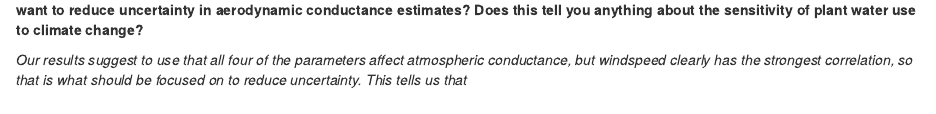
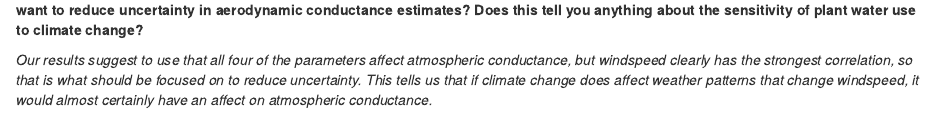
Before and after one commit to wyliehampson/EDS230-assignment-4, an R Markdown document (EDS230_assignment4.Rmd): the page in a window 1100 px wide, from 1690 px down. Rendered offline with R 4.5, knitr and Pandoc, with nearby package versions; some code elsewhere in the file could not run offline.

Commit message:
Probably change last sentance.

```diff
--- a/EDS230_assignment4.Rmd
+++ b/EDS230_assignment4.Rmd
@@ -83,4 +83,4 @@ sens_conductance$prcc
 
 **Discuss what your results tell you about how aerodynamic conductance? What does it suggest about what you should focus on if you want to reduce uncertainty in aerodynamic conductance estimates? Does this tell you anything about the sensitivity of plant water use to climate change?**
 
-*Our results suggest to use that all four of the parameters affect atmospheric conductance, but windspeed clearly has the strongest correlation, so that is what should be focused on to reduce uncertainty. This tells us that *
+*Our results suggest to use that all four of the parameters affect atmospheric conductance, but windspeed clearly has the strongest correlation, so that is what should be focused on to reduce uncertainty. This tells us that if climate change does affect weather patterns that change windspeed, it would almost certainly have an affect on atmospheric conductance.*
```
